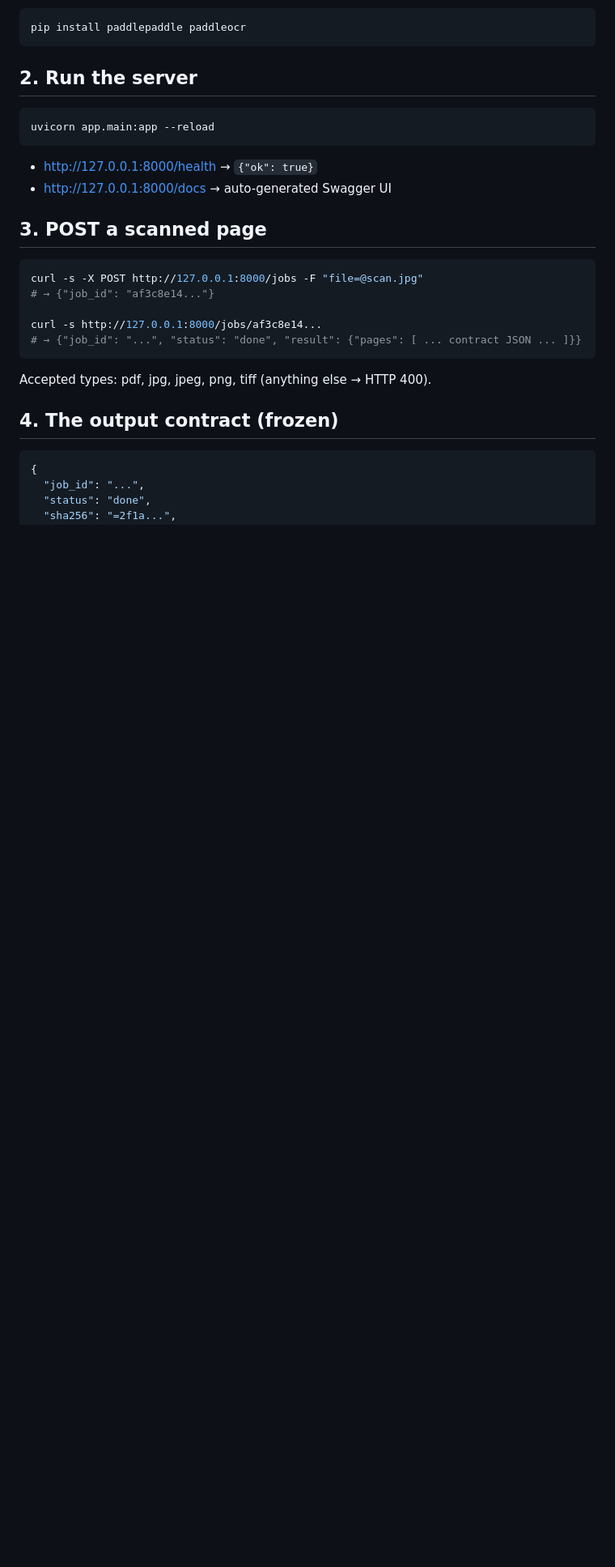
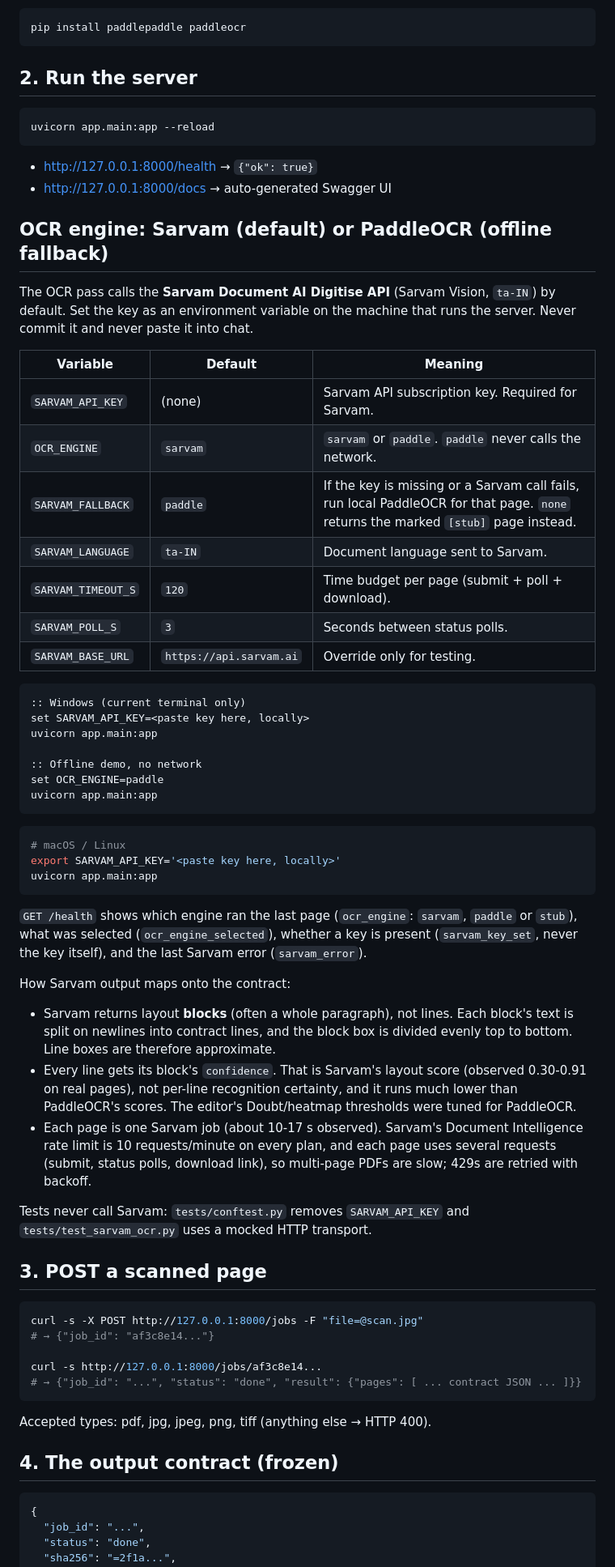
Before and after one commit to muffedd/Pinkcloud---TamilOCR, a Markdown page: fastapi/sqlite/RUN.md, the part around the change. Shown at 81% size. GitHub-like rendering; blank space fills up the shorter version.

Commit message:
RUN.md: Sarvam env vars, fallback, contract mapping caveats

````diff
--- a/fastapi/sqlite/RUN.md
+++ b/fastapi/sqlite/RUN.md
@@ -28,6 +28,60 @@ uvicorn app.main:app --reload
 
 - http://127.0.0.1:8000/health → `{"ok": true}`
 - http://127.0.0.1:8000/docs → auto-generated Swagger UI
+
+## OCR engine: Sarvam (default) or PaddleOCR (offline fallback)
+
+The OCR pass calls the **Sarvam Document AI Digitise API** (Sarvam Vision,
+`ta-IN`) by default. Set the key as an environment variable on the machine
+that runs the server. Never commit it and never paste it into chat.
+
+| Variable | Default | Meaning |
+|---|---|---|
+| `SARVAM_API_KEY` | (none) | Sarvam API subscription key. Required for Sarvam. |
+| `OCR_ENGINE` | `sarvam` | `sarvam` or `paddle`. `paddle` never calls the network. |
+| `SARVAM_FALLBACK` | `paddle` | If the key is missing or a Sarvam call fails, run local PaddleOCR for that page. `none` returns the marked `[stub]` page instead. |
+| `SARVAM_LANGUAGE` | `ta-IN` | Document language sent to Sarvam. |
+| `SARVAM_TIMEOUT_S` | `120` | Time budget per page (submit + poll + download). |
+| `SARVAM_POLL_S` | `3` | Seconds between status polls. |
+| `SARVAM_BASE_URL` | `https://api.sarvam.ai` | Override only for testing. |
+
+```bat
+:: Windows (current terminal only)
+set SARVAM_API_KEY=<paste key here, locally>
+uvicorn app.main:app
+
+:: Offline demo, no network
+set OCR_ENGINE=paddle
+uvicorn app.main:app
+```
+
+```bash
+# macOS / Linux
+export SARVAM_API_KEY='<paste key here, locally>'
+uvicorn app.main:app
+```
+
+`GET /health` shows which engine ran the last page (`ocr_engine`: `sarvam`,
+`paddle` or `stub`), what was selected (`ocr_engine_selected`), whether a key
+is present (`sarvam_key_set`, never the key itself), and the last Sarvam
+error (`sarvam_error`).
+
+How Sarvam output maps onto the contract:
+
+- Sarvam returns layout **blocks** (often a whole paragraph), not lines. Each
+  block's text is split on newlines into contract lines, and the block box is
+  divided evenly top to bottom. Line boxes are therefore approximate.
+- Every line gets its block's `confidence`. That is Sarvam's layout score
+  (observed 0.30-0.91 on real pages), not per-line recognition certainty, and
+  it runs much lower than PaddleOCR's scores. The editor's Doubt/heatmap
+  thresholds were tuned for PaddleOCR.
+- Each page is one Sarvam job (about 10-17 s observed). Sarvam's Document
+  Intelligence rate limit is 10 requests/minute on every plan, and each page
+  uses several requests (submit, status polls, download link), so multi-page
+  PDFs are slow; 429s are retried with backoff.
+
+Tests never call Sarvam: `tests/conftest.py` removes `SARVAM_API_KEY` and
+`tests/test_sarvam_ocr.py` uses a mocked HTTP transport.
 
 ## 3. POST a scanned page
 
````
